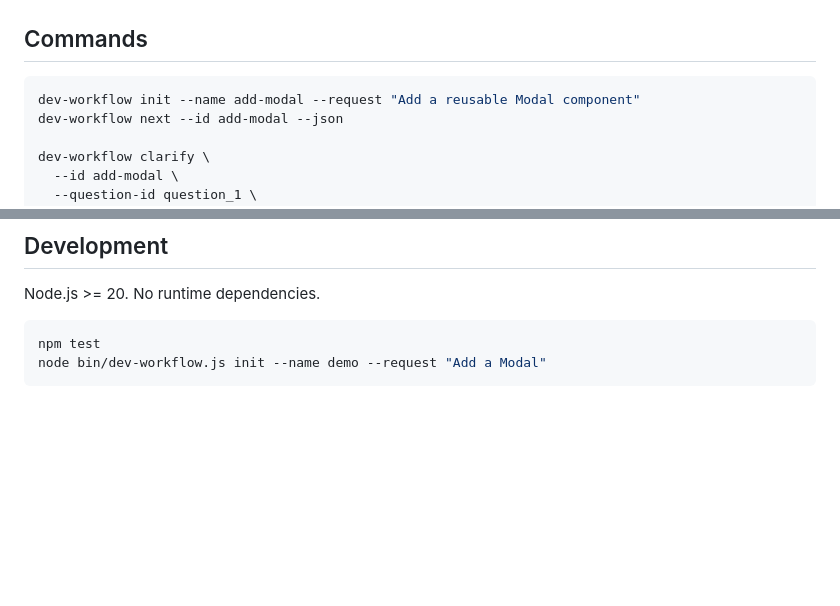
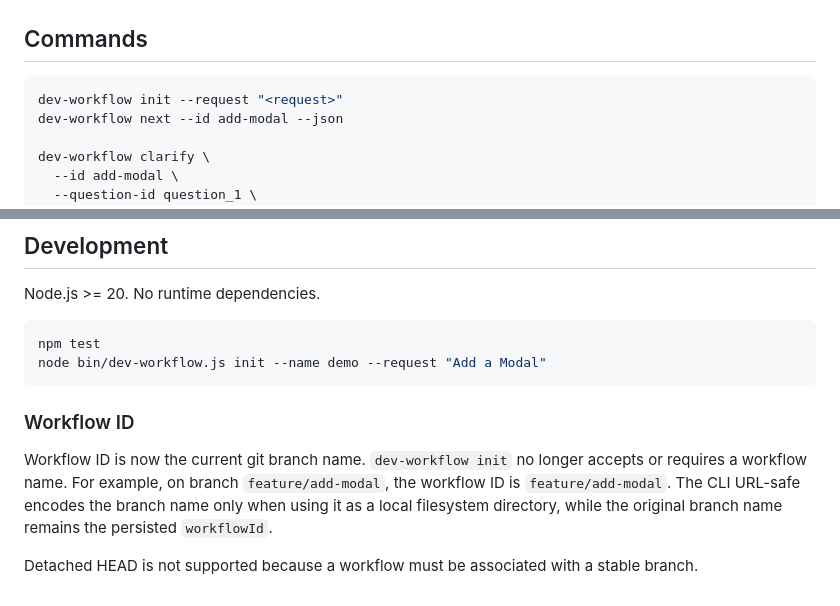
Before and after one commit to wuxianqiang/cli-plugin, a Markdown page: README.md, 2 parts joined by grey strips. Rendered like a GitHub page; blank space fills up the shorter version.

Commit message:
docs: use current git branch as workflow id

````diff
--- a/README.md
+++ b/README.md
@@ -44,7 +44,7 @@ The protocol is intentionally loop-based: **`next` gets an action, the LLM execu
 ## Commands
 
 ```bash
-dev-workflow init --name add-modal --request "Add a reusable Modal component"
+dev-workflow init --request "<request>"
 dev-workflow next --id add-modal --json
 
 dev-workflow clarify \
@@ -173,3 +173,10 @@ Node.js >= 20. No runtime dependencies.
 npm test
 node bin/dev-workflow.js init --name demo --request "Add a Modal"
 ```
+
+
+### Workflow ID
+
+Workflow ID is now the current git branch name. `dev-workflow init` no longer accepts or requires a workflow name. For example, on branch `feature/add-modal`, the workflow ID is `feature/add-modal`. The CLI URL-safe encodes the branch name only when using it as a local filesystem directory, while the original branch name remains the persisted `workflowId`.
+
+Detached HEAD is not supported because a workflow must be associated with a stable branch.
````
